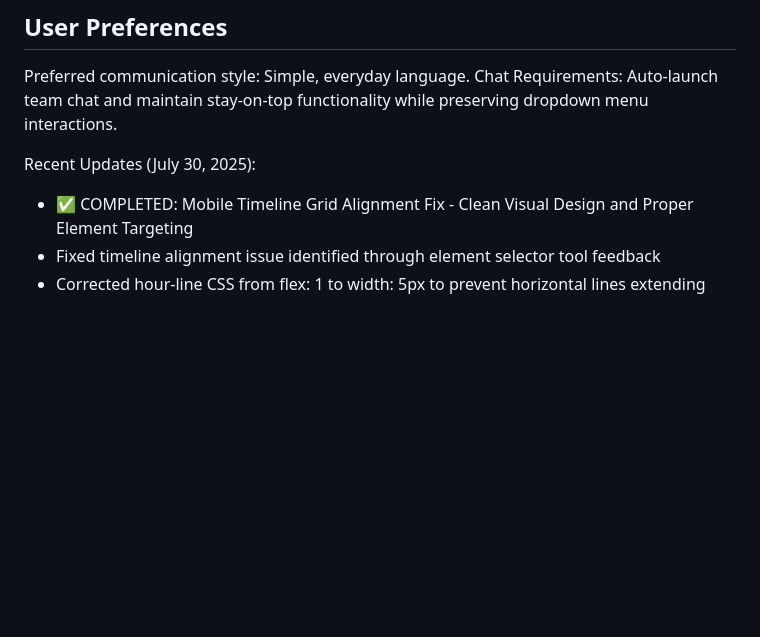
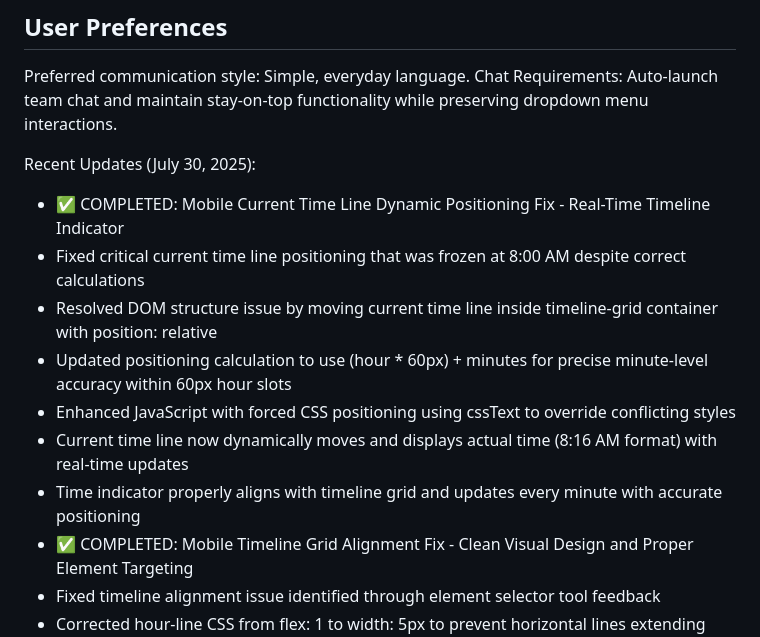
Before and after one commit to tbnobed/engsched, a Markdown page: replit.md, the part around the change. Drawn GitHub-style; blank space fills up the shorter version.

Commit message:
Improve the real-time display of appointment times on mobile devices
Fixes a bug where the current time indicator was stuck; improves timeline positioning.

Replit-Commit-Author: Agent
Replit-Commit-Session-Id: 4e1a0757-73cd-497d-b149-60ca6c18362c
Replit-Commit-Checkpoint-Type: full_checkpoint
Replit-Commit-Screenshot-Url: https://storage.googleapis.com/screenshot-production-us-central1/cca3b107-e330-40ad-90d0-df6a72e770f7/4e1a0757-73cd-497d-b149-60ca6c18362c/J9DYzN1

```diff
--- a/replit.md
+++ b/replit.md
@@ -10,6 +10,13 @@ Preferred communication style: Simple, everyday language.
 Chat Requirements: Auto-launch team chat and maintain stay-on-top functionality while preserving dropdown menu interactions.
 
 Recent Updates (July 30, 2025):
+- ✅ COMPLETED: Mobile Current Time Line Dynamic Positioning Fix - Real-Time Timeline Indicator
+- Fixed critical current time line positioning that was frozen at 8:00 AM despite correct calculations
+- Resolved DOM structure issue by moving current time line inside timeline-grid container with position: relative
+- Updated positioning calculation to use (hour * 60px) + minutes for precise minute-level accuracy within 60px hour slots
+- Enhanced JavaScript with forced CSS positioning using cssText to override conflicting styles
+- Current time line now dynamically moves and displays actual time (8:16 AM format) with real-time updates
+- Time indicator properly aligns with timeline grid and updates every minute with accurate positioning
 - ✅ COMPLETED: Mobile Timeline Grid Alignment Fix - Clean Visual Design and Proper Element Targeting
 - Fixed timeline alignment issue identified through element selector tool feedback
 - Corrected hour-line CSS from flex: 1 to width: 5px to prevent horizontal lines extending across schedule content area
```
